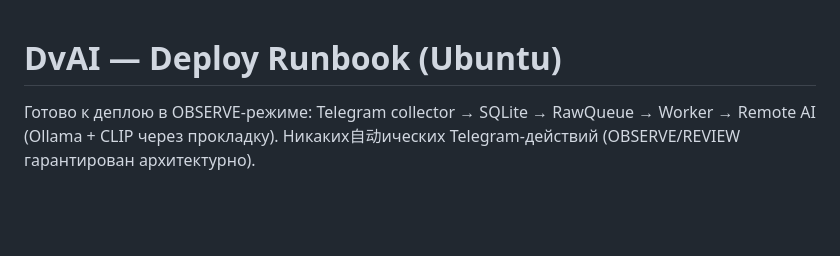
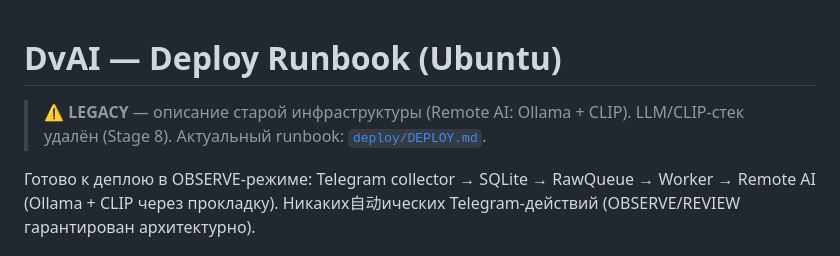
Before and after one commit to Alast0rRL/dvdatin, a Markdown page: deploy/README.md, the part around the change. Rendered like a GitHub page; blank space fills up the shorter version.

Commit message:
docs: deploy на 144.31.118.3 — актуальный runbook в DEPLOY.md (xray XHTTP, sessions, bootstrap); README/deploy README помечены legacy

```diff
--- a/deploy/README.md
+++ b/deploy/README.md
@@ -1,4 +1,7 @@
 # DvAI — Deploy Runbook (Ubuntu)
+
+> ⚠️ **LEGACY** — описание старой инфраструктуры (Remote AI: Ollama + CLIP).
+> LLM/CLIP-стек удалён (Stage 8). Актуальный runbook: [`deploy/DEPLOY.md`](DEPLOY.md).
 
 Готово к деплою в OBSERVE-режиме: Telegram collector → SQLite → RawQueue →
 Worker → Remote AI (Ollama + CLIP через прокладку). Никаких自动ических
```
Also changed, not shown: README.md (+1 -1 lines), deploy/DEPLOY.md (+85 -49 lines).
